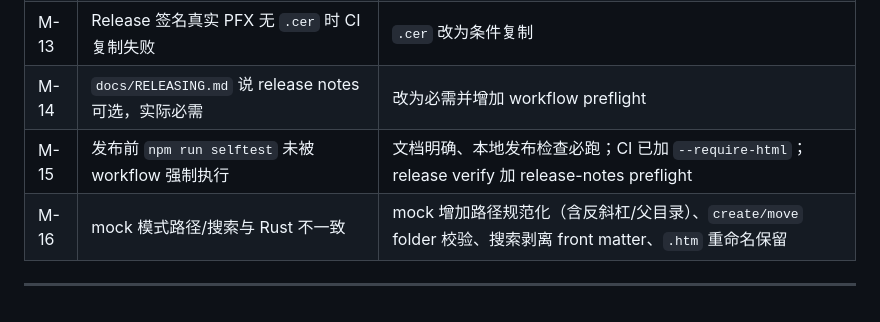
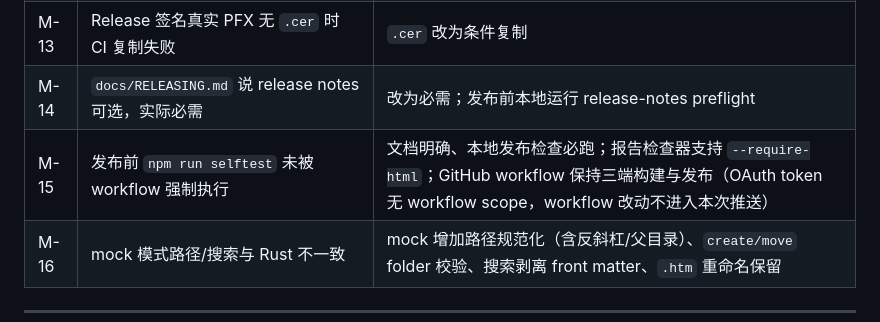
Before and after one commit to riverzhou/rustmd, a Markdown page: AUDIT_REPORT.md, the part around the change. GitHub-like rendering.

Commit message:
docs: clarify release workflow scope and v1.4.0 audit status

```diff
--- a/AUDIT_REPORT.md
+++ b/AUDIT_REPORT.md
@@ -80,8 +80,8 @@
 | M-11 | 自测报告可复用旧报告、HTML 断言可跳过 | 报告要求 `startedAt` 24h 内、`--require-html` 至少一个 HTML 条目；HTML 条目断言 iframe/ready、本地 JS、PNG 尺寸/nonWhite、PDF `%PDF-`、本地图片内联 |
 | M-12 | HTML PDF 未走真实 `mode:'pdf'` | 自测分别调用 export/pdf；校验 PDF magic |
 | M-13 | Release 签名真实 PFX 无 `.cer` 时 CI 复制失败 | `.cer` 改为条件复制 |
-| M-14 | `docs/RELEASING.md` 说 release notes 可选，实际必需 | 改为必需并增加 workflow preflight |
-| M-15 | 发布前 `npm run selftest` 未被 workflow 强制执行 | 文档明确、本地发布检查必跑；CI 已加 `--require-html`；release verify 加 release-notes preflight |
+| M-14 | `docs/RELEASING.md` 说 release notes 可选，实际必需 | 改为必需；发布前本地运行 release-notes preflight |
+| M-15 | 发布前 `npm run selftest` 未被 workflow 强制执行 | 文档明确、本地发布检查必跑；报告检查器支持 `--require-html`；GitHub workflow 保持三端构建与发布（OAuth token 无 workflow scope，workflow 改动不进入本次推送） |
 | M-16 | mock 模式路径/搜索与 Rust 不一致 | mock 增加路径规范化（含反斜杠/父目录）、`create/move` folder 校验、搜索剥离 front matter、`.htm` 重命名保留 |
 
 ---
```
Also changed, not shown: AGENTS.md (+1 -1 lines).
